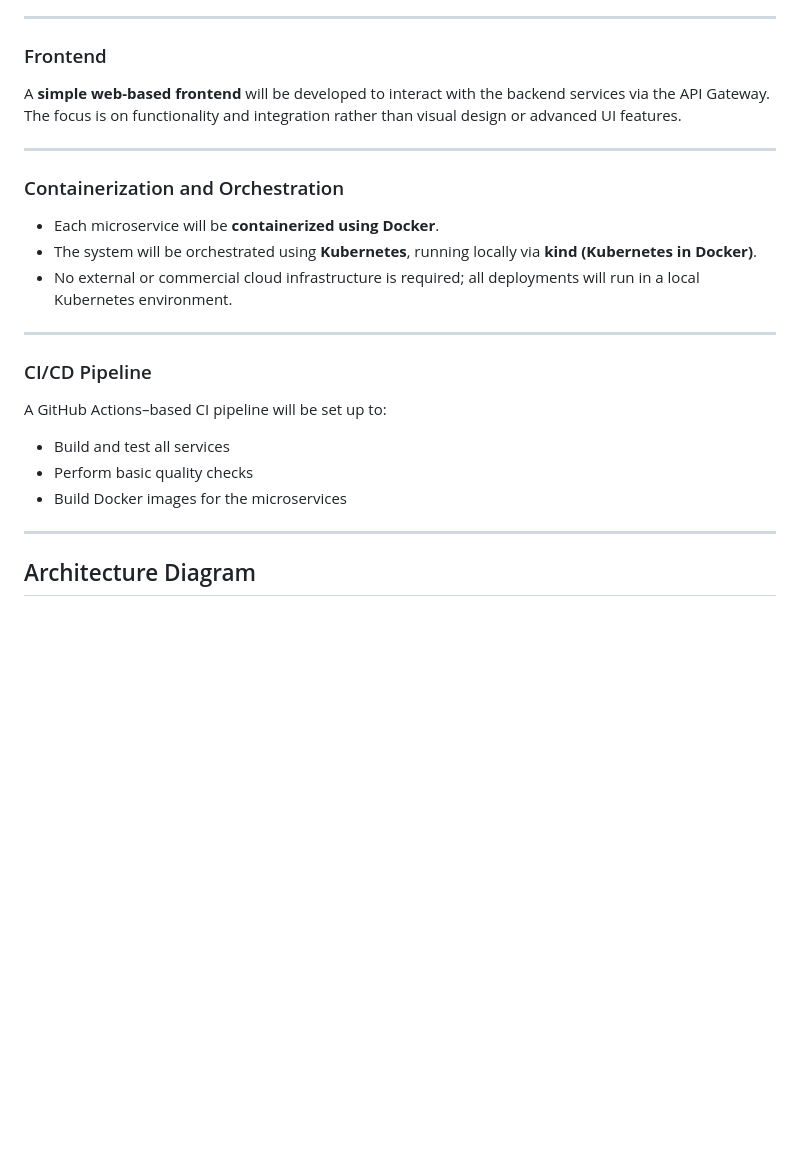
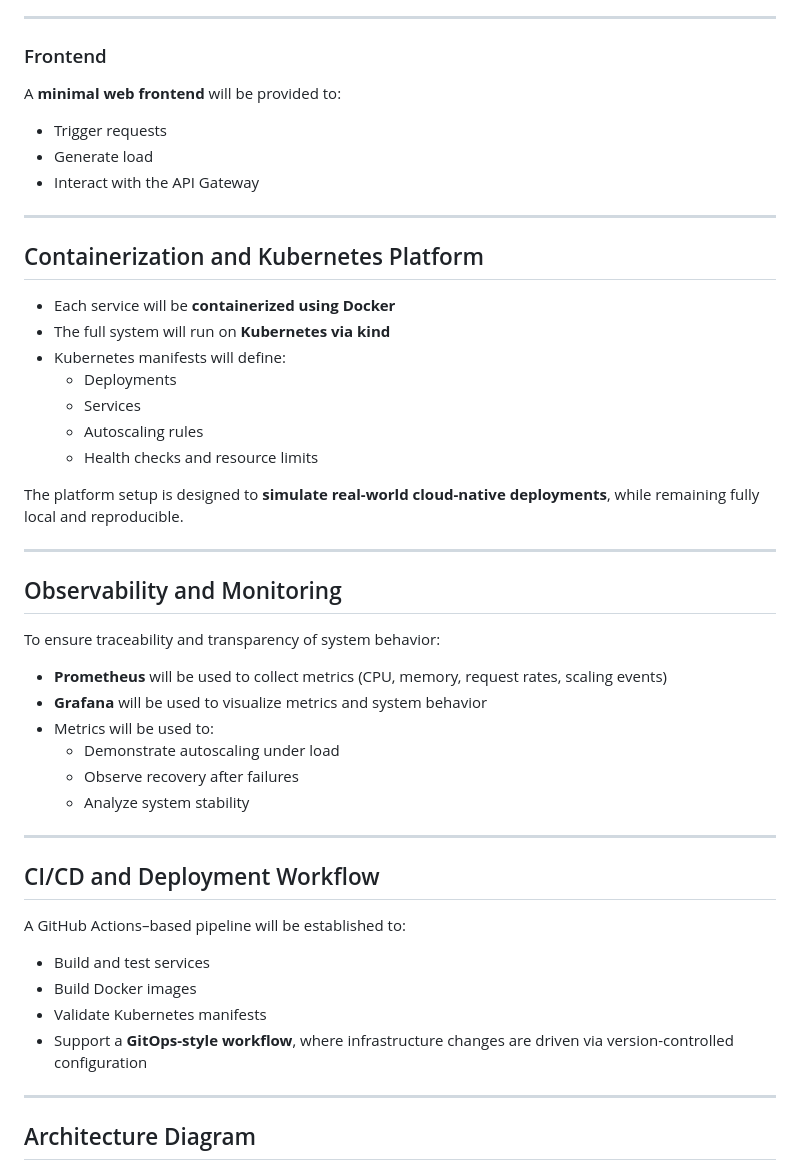
Before and after one commit to robinb00/clc-2025-project, a Markdown page: README.md, the part around the change printed below. Rendered like a GitHub page; blank space fills up the shorter version.

```diff
--- a/README.md
+++ b/README.md
@@ -57,25 +91,49 @@ No dedicated user authentication or login service will be implemented, as authen
 
 ### Frontend
 
-A **simple web-based frontend** will be developed to interact with the backend services via the API Gateway. The focus is on functionality and integration rather than visual design or advanced UI features.
+A **minimal web frontend** will be provided to:
+
+* Trigger requests
+* Generate load
+* Interact with the API Gateway
 
 ---
 
-### Containerization and Orchestration
+## Containerization and Kubernetes Platform
 
-* Each microservice will be **containerized using Docker**.
-* The system will be orchestrated using **Kubernetes**, running locally via **kind (Kubernetes in Docker)**.
-* No external or commercial cloud infrastructure is required; all deployments will run in a local Kubernetes environment.
+* Each service will be **containerized using Docker**
+* The full system will run on **Kubernetes via kind**
+* Kubernetes manifests will define:
+  * Deployments
+  * Services
+  * Autoscaling rules
+  * Health checks and resource limits
+
+The platform setup is designed to **simulate real-world cloud-native deployments**, while remaining fully local and reproducible.
 
 ---
 
-### CI/CD Pipeline
+## Observability and Monitoring
 
-A GitHub Actions–based CI pipeline will be set up to:
+To ensure traceability and transparency of system behavior:
 
-* Build and test all services
-* Perform basic quality checks
-* Build Docker images for the microservices
+* **Prometheus** will be used to collect metrics (CPU, memory, request rates, scaling events)
+* **Grafana** will be used to visualize metrics and system behavior
+* Metrics will be used to:
+  * Demonstrate autoscaling under load
+  * Observe recovery after failures
+  * Analyze system stability
+
+---
+
+## CI/CD and Deployment Workflow
+
+A GitHub Actions–based pipeline will be established to:
+
+* Build and test services
+* Build Docker images
+* Validate Kubernetes manifests
+* Support a **GitOps-style workflow**, where infrastructure changes are driven via version-controlled configuration
 
 ---
 
```
Also changed, not shown: other parts of README.md (+79 -41 lines).
